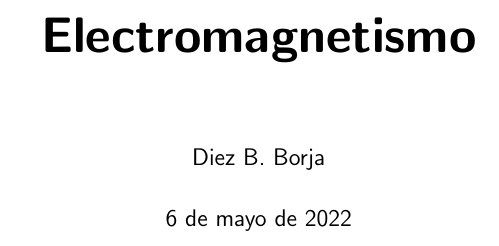
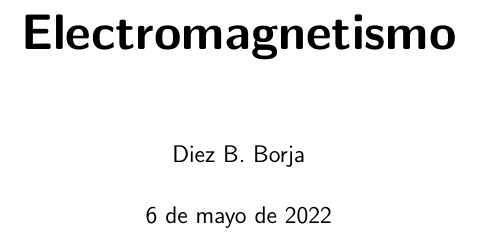
Before and after one commit to 10BlackHole/Electromagnetismo, a LaTeX document (EM.tex): part of page 1 of 56 before the commit and part of page 1 of 68 after it, cut so that both start at the same text. Compiled offline with pdfLaTeX.

Commit message:
adjust marginnote

```diff
--- a/EM.tex
+++ b/EM.tex
@@ -12,7 +12,7 @@
 %\renewcommand*{\marginnotevadjust}{-0.1cm}
 %\renewcommand*{\marginfont}{\footnotesize}
 %\usepackage[right=4.5cm,left=2cm,top=3cm,bottom=3.0cm]{geometry}
-\usepackage[right=3.0cm,left=1.20cm,top=1.5cm,bottom=1.5cm]{geometry}
+%\usepackage[right=3.0cm,left=1.20cm,top=1.5cm,bottom=1.5cm]{geometry}
 
 \hypersetup{colorlinks=true, linkcolor=red}
 \usepackage{hyperref}
```
Also changed, not shown: EM.pdf, cap/capacitancia-y-dielectricos.tex (line endings or trailing spaces).
